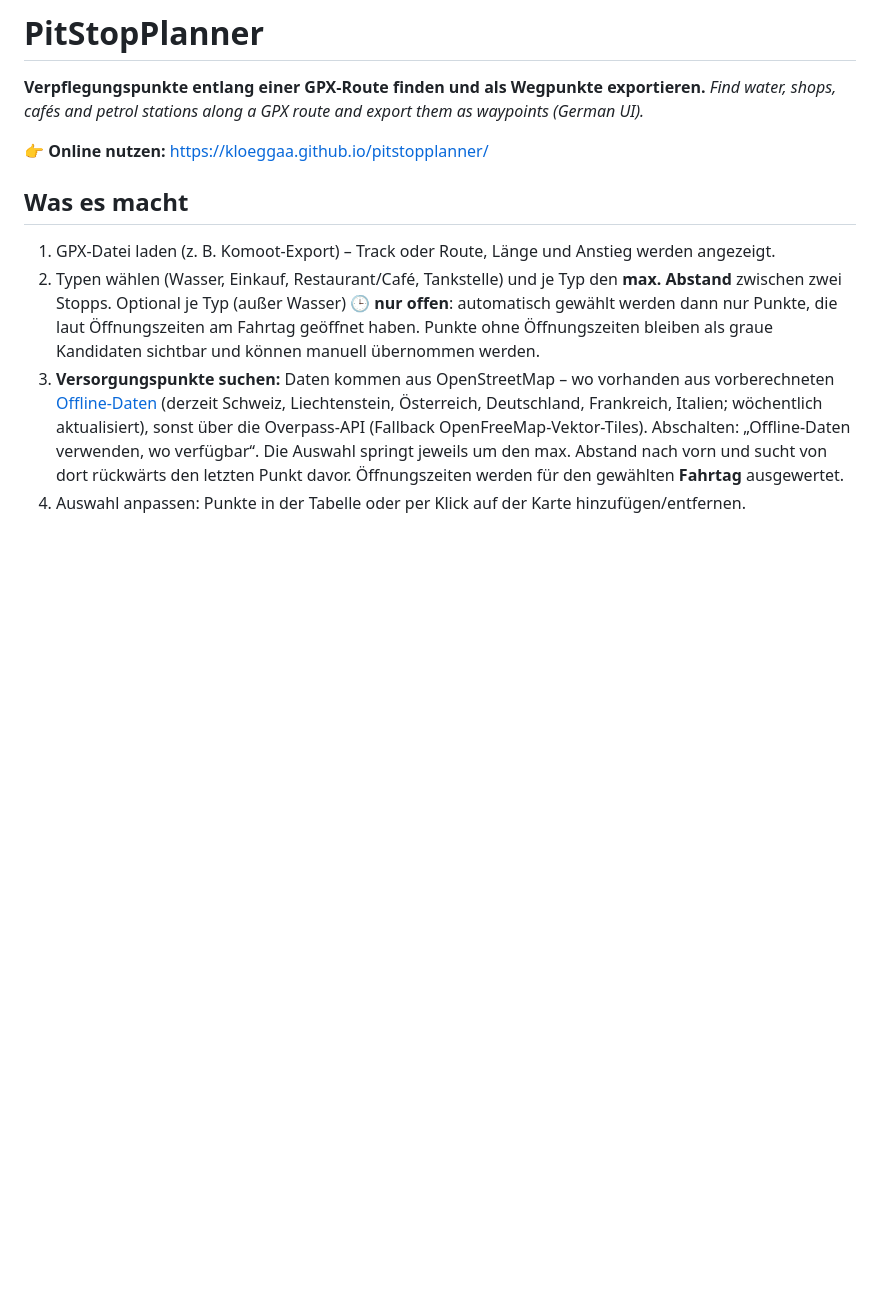
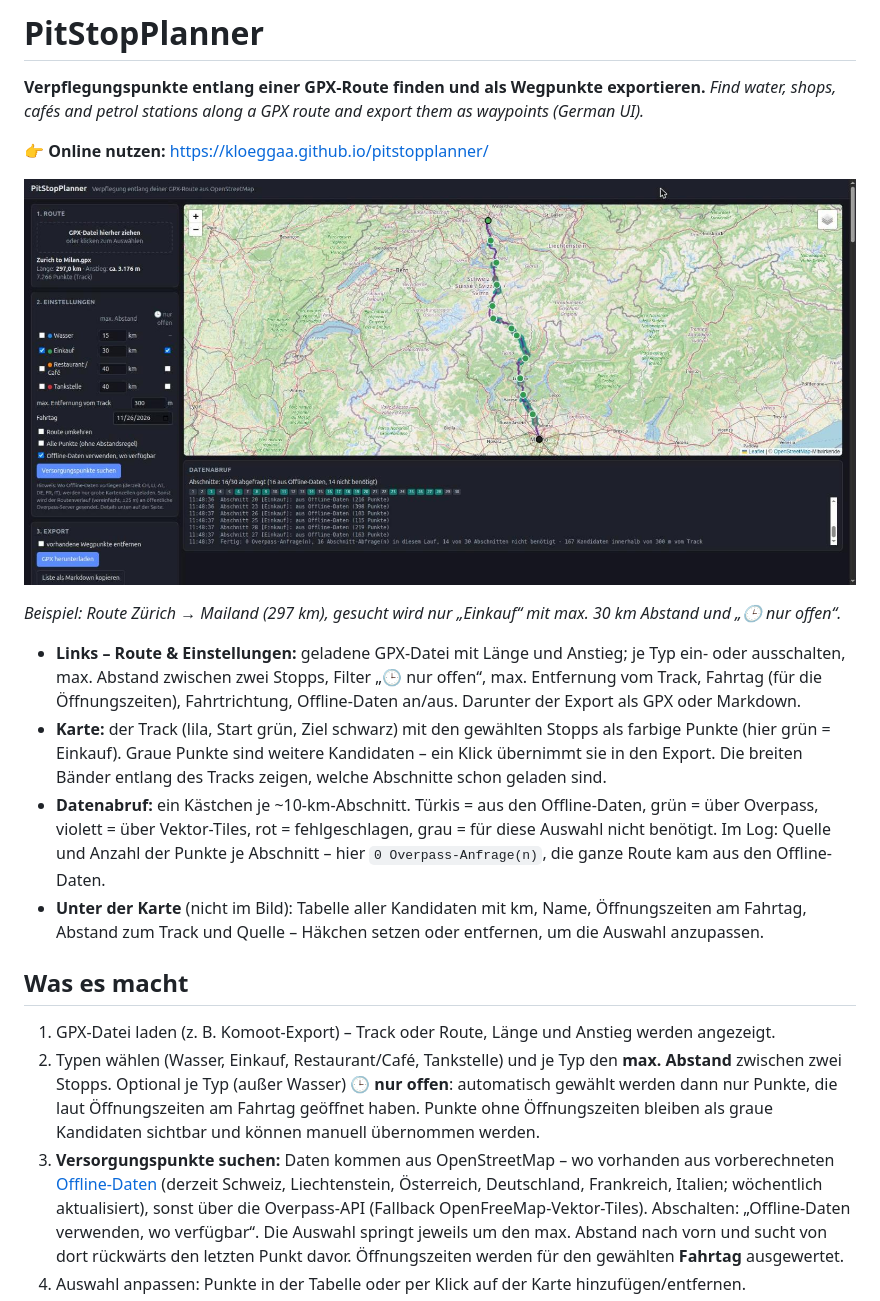
Before and after one commit to kloeggaa/pitstopplanner, a Markdown page: README.md, the part around the change. Rendered like a GitHub page; pictures changed too: docs/screenshot.jpg (added); blank space fills up the shorter version.

Commit message:
README: Screenshot mit Erklärung der Oberfläche
Beispiel Zürich → Mailand mit Einkaufsstopps aus den Offline-Daten; erklärt
Einstellungen, Karte, Abschnitts-Kästchen (Farben je Datenquelle) und Tabelle.

Co-Authored-By: Claude Opus 5.5 <noreply@anthropic.com>

```diff
--- a/README.md
+++ b/README.md
@@ -4,6 +4,22 @@
 *Find water, shops, cafés and petrol stations along a GPX route and export them as waypoints (German UI).*
 
 👉 **Online nutzen:** https://kloeggaa.github.io/pitstopplanner/
+
+![PitStopPlanner: Route Zürich–Mailand mit automatisch gewählten Einkaufsstopps alle ≤ 30 km](docs/screenshot.jpg)
+
+*Beispiel: Route Zürich → Mailand (297 km), gesucht wird nur „Einkauf“ mit max. 30 km Abstand und „🕒 nur offen“.*
+
+- **Links – Route & Einstellungen:** geladene GPX-Datei mit Länge und Anstieg; je Typ ein- oder ausschalten,
+  max. Abstand zwischen zwei Stopps, Filter „🕒 nur offen“, max. Entfernung vom Track, Fahrtag (für die
+  Öffnungszeiten), Fahrtrichtung, Offline-Daten an/aus. Darunter der Export als GPX oder Markdown.
+- **Karte:** der Track (lila, Start grün, Ziel schwarz) mit den gewählten Stopps als farbige Punkte
+  (hier grün = Einkauf). Graue Punkte sind weitere Kandidaten – ein Klick übernimmt sie in den Export.
+  Die breiten Bänder entlang des Tracks zeigen, welche Abschnitte schon geladen sind.
+- **Datenabruf:** ein Kästchen je ~10-km-Abschnitt. Türkis = aus den Offline-Daten, grün = über Overpass,
+  violett = über Vektor-Tiles, rot = fehlgeschlagen, grau = für diese Auswahl nicht benötigt. Im Log: Quelle und Anzahl der Punkte
+  je Abschnitt – hier `0 Overpass-Anfrage(n)`, die ganze Route kam aus den Offline-Daten.
+- **Unter der Karte** (nicht im Bild): Tabelle aller Kandidaten mit km, Name, Öffnungszeiten am Fahrtag,
+  Abstand zum Track und Quelle – Häkchen setzen oder entfernen, um die Auswahl anzupassen.
 
 ## Was es macht
 
```
